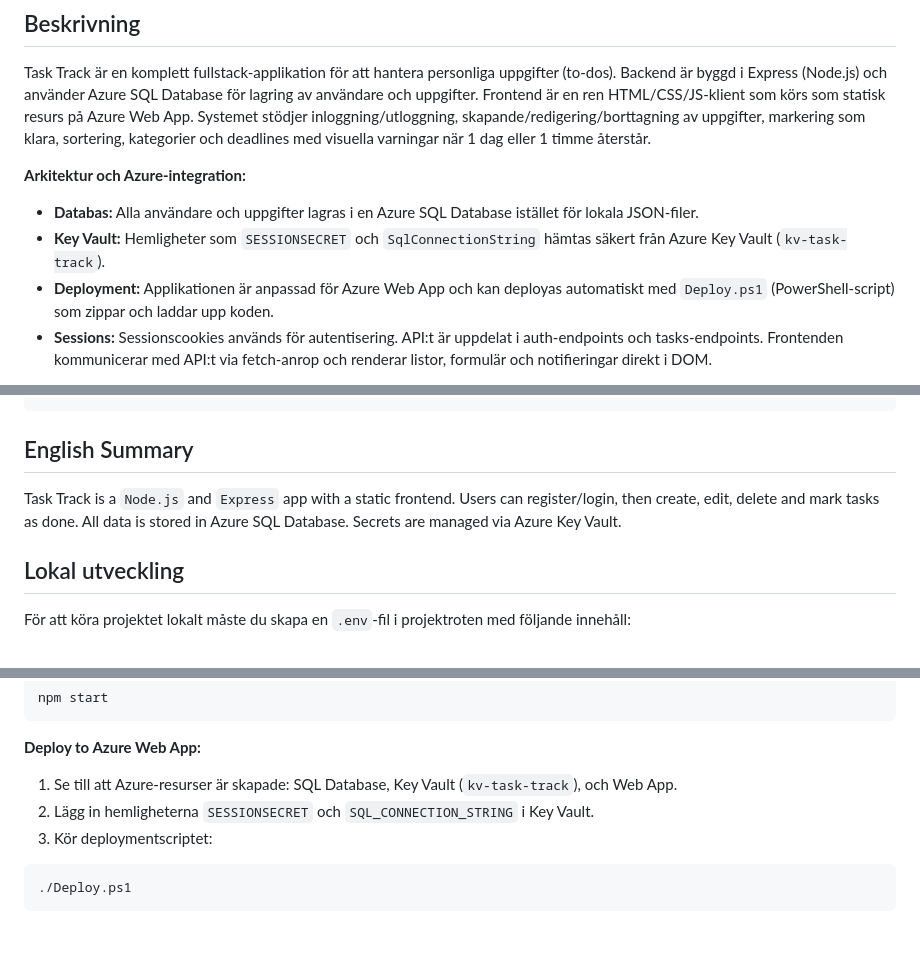
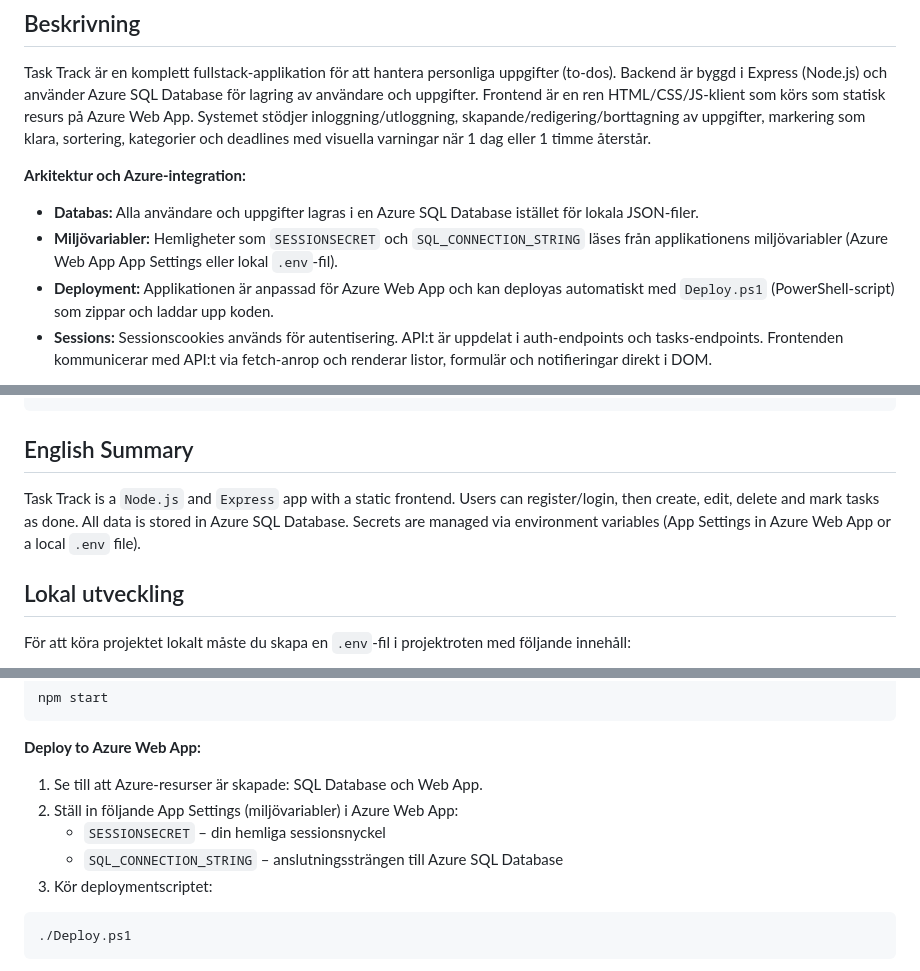
Before and after one commit to AlaaAlsous/Task-Track, a Markdown page: README.md, 3 parts joined by grey strips. Rendered like a GitHub page; blank space fills up the shorter version.

````diff
--- a/README.md
+++ b/README.md
@@ -27,7 +26,7 @@ Task Track är en komplett fullstack-applikation för att hantera personliga upp
 **Arkitektur och Azure-integration:**
 
 - **Databas:** Alla användare och uppgifter lagras i en Azure SQL Database istället för lokala JSON-filer.
-- **Key Vault:** Hemligheter som `SESSIONSECRET` och `SqlConnectionString` hämtas säkert från Azure Key Vault (`kv-task-track`).
+- **Miljövariabler:** Hemligheter som `SESSIONSECRET` och `SQL_CONNECTION_STRING` läses från applikationens miljövariabler (Azure Web App App Settings eller lokal `.env`-fil).
 - **Deployment:** Applikationen är anpassad för Azure Web App och kan deployas automatiskt med `Deploy.ps1` (PowerShell-script) som zippar och laddar upp koden.
 - **Sessions:** Sessionscookies används för autentisering. API:t är uppdelat i auth-endpoints och tasks-endpoints. Frontenden kommunicerar med API:t via fetch-anrop och renderar listor, formulär och notifieringar direkt i DOM.
 
@@ -64,7 +63,7 @@ Task-Track/
 
 ## English Summary
 
-Task Track is a `Node.js` and `Express` app with a static frontend. Users can register/login, then create, edit, delete and mark tasks as done. All data is stored in Azure SQL Database. Secrets are managed via Azure Key Vault.
+Task Track is a `Node.js` and `Express` app with a static frontend. Users can register/login, then create, edit, delete and mark tasks as done. All data is stored in Azure SQL Database. Secrets are managed via environment variables (App Settings in Azure Web App or a local `.env` file).
 
 ## Lokal utveckling
 
@@ -93,8 +92,10 @@ npm start
 
 **Deploy to Azure Web App:**
 
-1. Se till att Azure-resurser är skapade: SQL Database, Key Vault (`kv-task-track`), och Web App.
-2. Lägg in hemligheterna `SESSIONSECRET` och `SQL_CONNECTION_STRING` i Key Vault.
+1. Se till att Azure-resurser är skapade: SQL Database och Web App.
+2. Ställ in följande App Settings (miljövariabler) i Azure Web App:
+   - `SESSIONSECRET` – din hemliga sessionsnyckel
+   - `SQL_CONNECTION_STRING` – anslutningssträngen till Azure SQL Database
 3. Kör deploymentscriptet:
 
 ```powershell
````
Also changed, not shown: other parts of README.md (+1 -2 lines).
